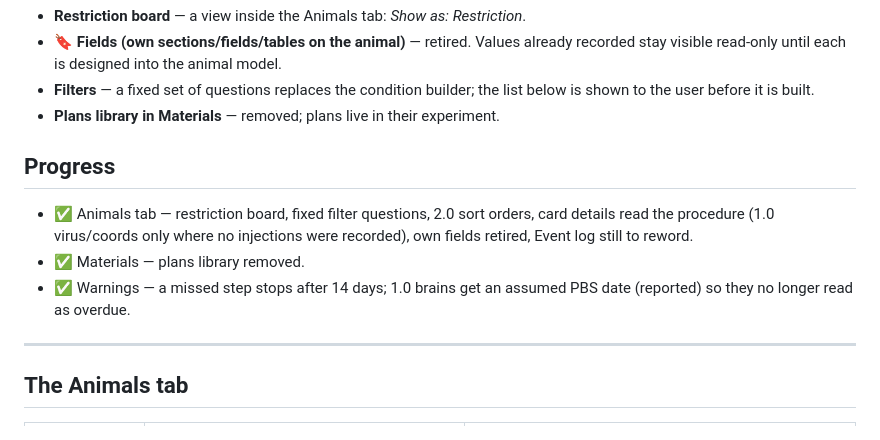
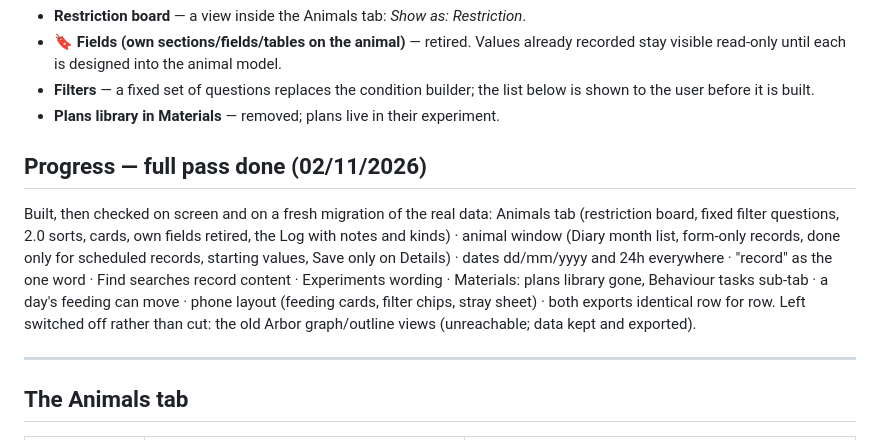
Before and after one commit to yarons2610-collab/Arbor, a Markdown page: docs/arbor-2.0-audit.md, the part around the change. Drawn GitHub-style.

Commit message:
2.0: audit progress - full pass done
Co-Authored-By: Claude Opus 5.5 <noreply@anthropic.com>

```diff
--- a/docs/arbor-2.0-audit.md
+++ b/docs/arbor-2.0-audit.md
@@ -18,14 +18,18 @@ Status key: ✅ fine as is · 🔧 rework · 🗑 retire · ✨ new
   list below is shown to the user before it is built.
 - **Plans library in Materials** — removed; plans live in their experiment.
 
-## Progress
+## Progress — full pass done (02/11/2026)
 
-- ✅ Animals tab — restriction board, fixed filter questions, 2.0 sort orders,
-  card details read the procedure (1.0 virus/coords only where no injections
-  were recorded), own fields retired, Event log still to reword.
-- ✅ Materials — plans library removed.
-- ✅ Warnings — a missed step stops after 14 days; 1.0 brains get an assumed
-  PBS date (reported) so they no longer read as overdue.
+Built, then checked on screen and on a fresh migration of the real data:
+Animals tab (restriction board, fixed filter questions, 2.0 sorts, cards,
+own fields retired, the Log with notes and kinds) · animal window (Diary
+month list, form-only records, done only for scheduled records, starting
+values, Save only on Details) · dates dd/mm/yyyy and 24h everywhere ·
+"record" as the one word · Find searches record content · Experiments
+wording · Materials: plans library gone, Behaviour tasks sub-tab · a day's
+feeding can move · phone layout (feeding cards, filter chips, stray sheet)
+· both exports identical row for row. Left switched off rather than cut:
+the old Arbor graph/outline views (unreachable; data kept and exported).
 
 ---
 
```
